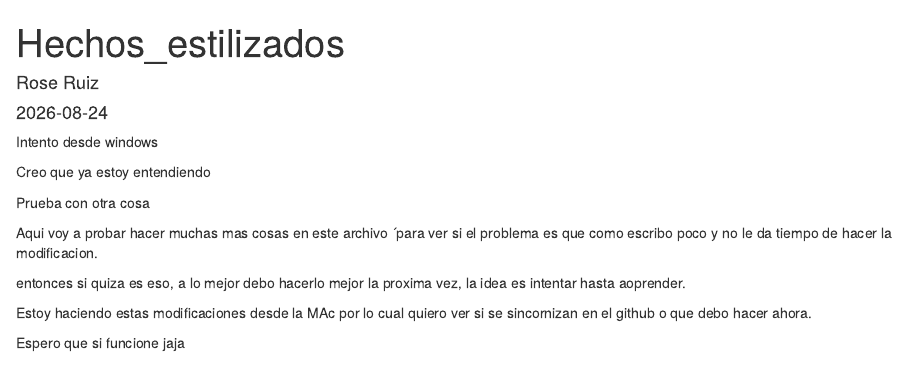
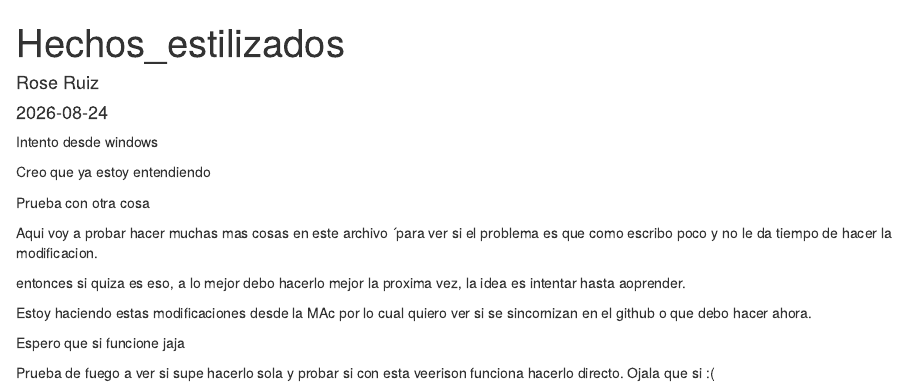
Before and after one commit to RoseRuiz/Analisis-del-Riesgo, an R Markdown document (Modulo-2/Hechos_Estilizados.Rmd): the page in a window 1100 px wide, from its top. Rendered offline with R 4.5, knitr and Pandoc, with nearby package versions.

Commit message:
Nueva actualización

```diff
--- a/Modulo-2/Hechos_Estilizados.Rmd
+++ b/Modulo-2/Hechos_Estilizados.Rmd
@@ -20,3 +20,6 @@ entonces si quiza es eso, a lo mejor debo hacerlo mejor la proxima vez, la idea
 Estoy haciendo estas modificaciones desde la MAc por lo cual quiero ver si se sincornizan en el github o que debo hacer ahora.
 
 Espero que si funcione jaja
+
+
+Prueba de fuego a ver si supe hacerlo sola y probar si con esta veerison funciona hacerlo directo. Ojala que si :(
```
